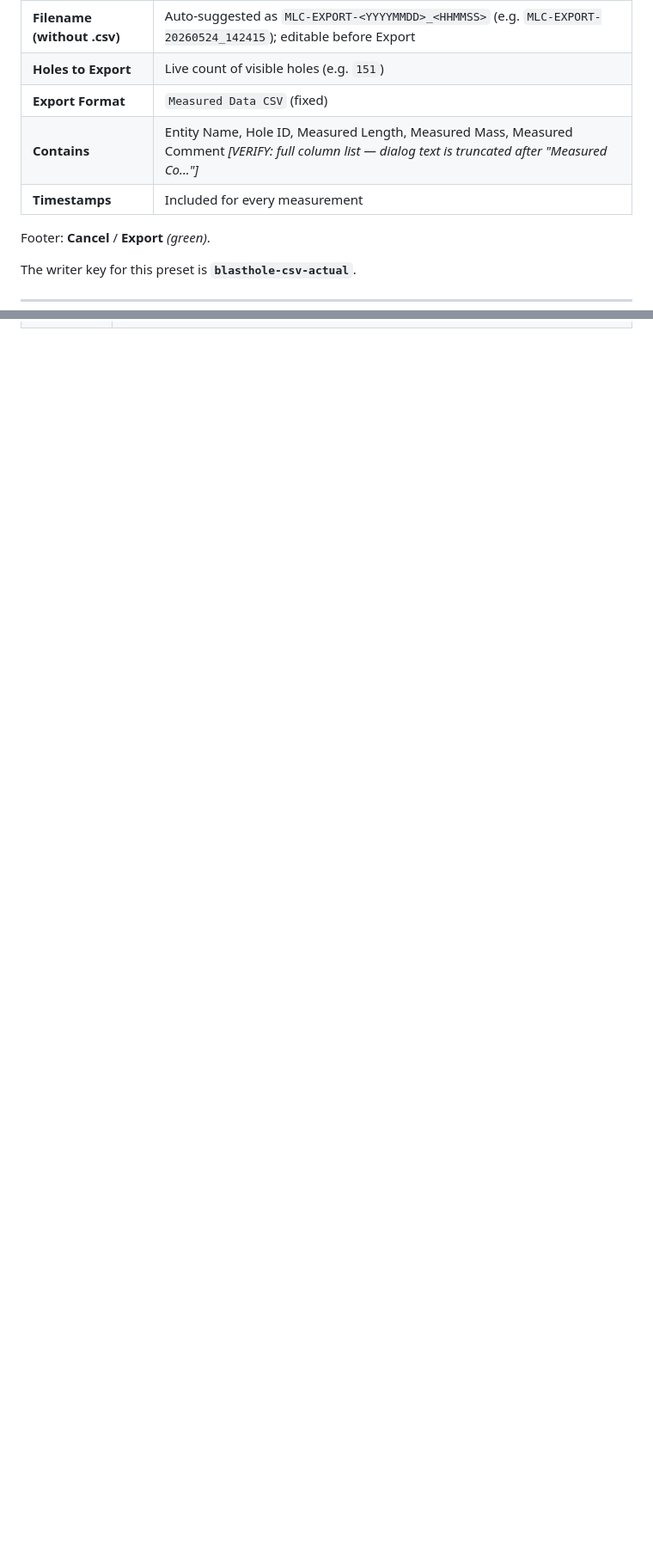
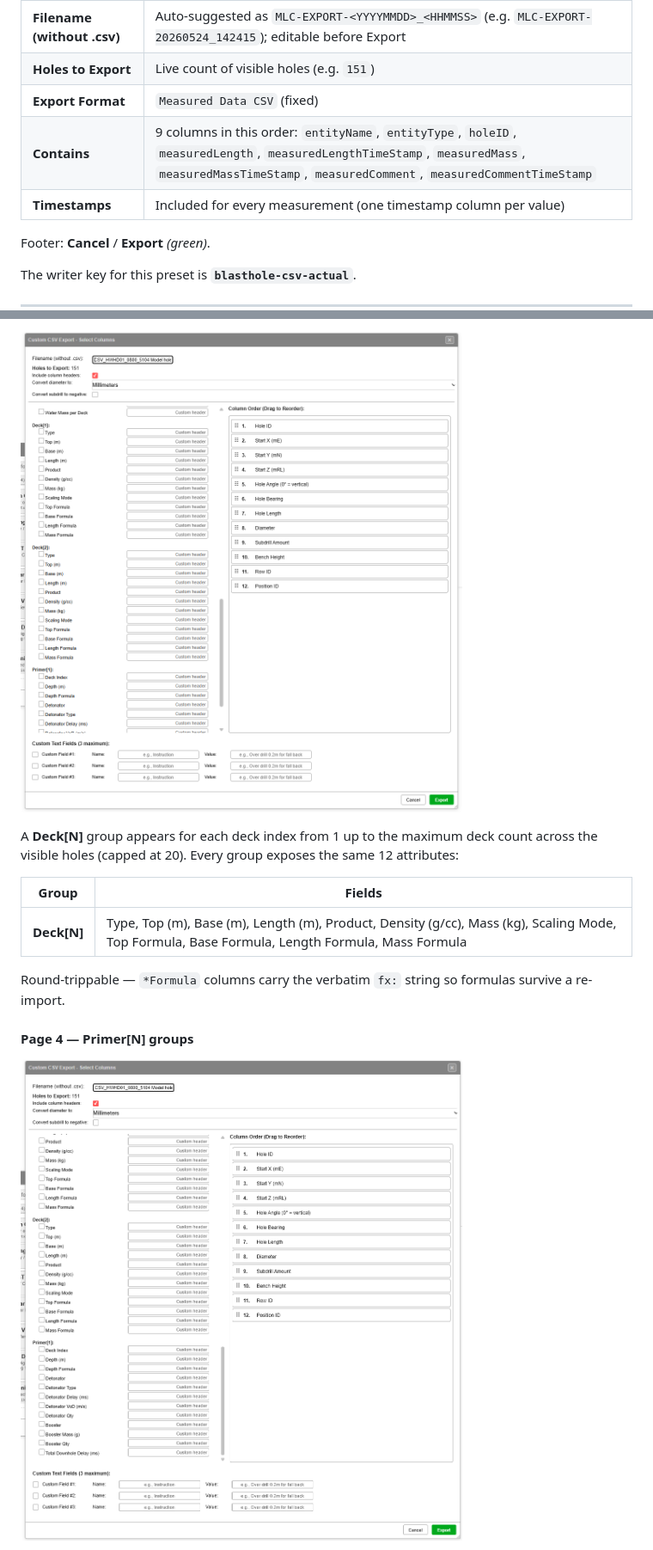
Before and after one commit to brentbuffham/kirra-docs, a Markdown page: exporting/csv-export.md, 2 parts joined by grey strips. Shown at 86% size. Drawn GitHub-style; pictures changed too: screenshots/CustomCSVExport-3.png (added), screenshots/CustomCSVExport-4.png (added); blank space fills up the shorter version.

```diff
--- a/exporting/csv-export.md
+++ b/exporting/csv-export.md
@@ -69,8 +69,8 @@ Picks the measured / as-built fields out of the visible holes and writes a compa
 | **Filename (without .csv)** | Auto-suggested as `MLC-EXPORT-<YYYYMMDD>_<HHMMSS>` (e.g. `MLC-EXPORT-20260524_142415`); editable before Export |
 | **Holes to Export** | Live count of visible holes (e.g. `151`) |
 | **Export Format** | `Measured Data CSV` (fixed) |
-| **Contains** | Entity Name, Hole ID, Measured Length, Measured Mass, Measured Comment *[VERIFY: full column list — dialog text is truncated after "Measured Co..."]* |
-| **Timestamps** | Included for every measurement |
+| **Contains** | 9 columns in this order: `entityName`, `entityType`, `holeID`, `measuredLength`, `measuredLengthTimeStamp`, `measuredMass`, `measuredMassTimeStamp`, `measuredComment`, `measuredCommentTimeStamp` |
+| **Timestamps** | Included for every measurement (one timestamp column per value) |
 
 Footer: **Cancel** / **Export** *(green)*.
 
@@ -109,0 +130,14 @@ Fields are grouped by category. Tick each column you want to include. Each row h
+![Custom CSV Export — page 3 (Deck[1] / Deck[2])](../screenshots/CustomCSVExport-3.png)
+
+A **Deck[N]** group appears for each deck index from 1 up to the maximum deck count across the visible holes (capped at 20). Every group exposes the same 12 attributes:
+
+| Group | Fields |
+|-------|--------|
+| **Deck[N]** | Type, Top (m), Base (m), Length (m), Product, Density (g/cc), Mass (kg), Scaling Mode, Top Formula, Base Formula, Length Formula, Mass Formula |
+
+Round-trippable — `*Formula` columns carry the verbatim `fx:` string so formulas survive a re-import.
+
+#### Page 4 — Primer[N] groups
+
+![Custom CSV Export — page 4 (Primer[1])](../screenshots/CustomCSVExport-4.png)
+
```
Also changed, not shown: other parts of exporting/csv-export.md (+30 -11 lines), importing/csv-formats.md (+47 -2 lines), screenshots/CustomCSVExport-2.png (added), screenshots/CustomCSVImport-MapColumns.png (added).
